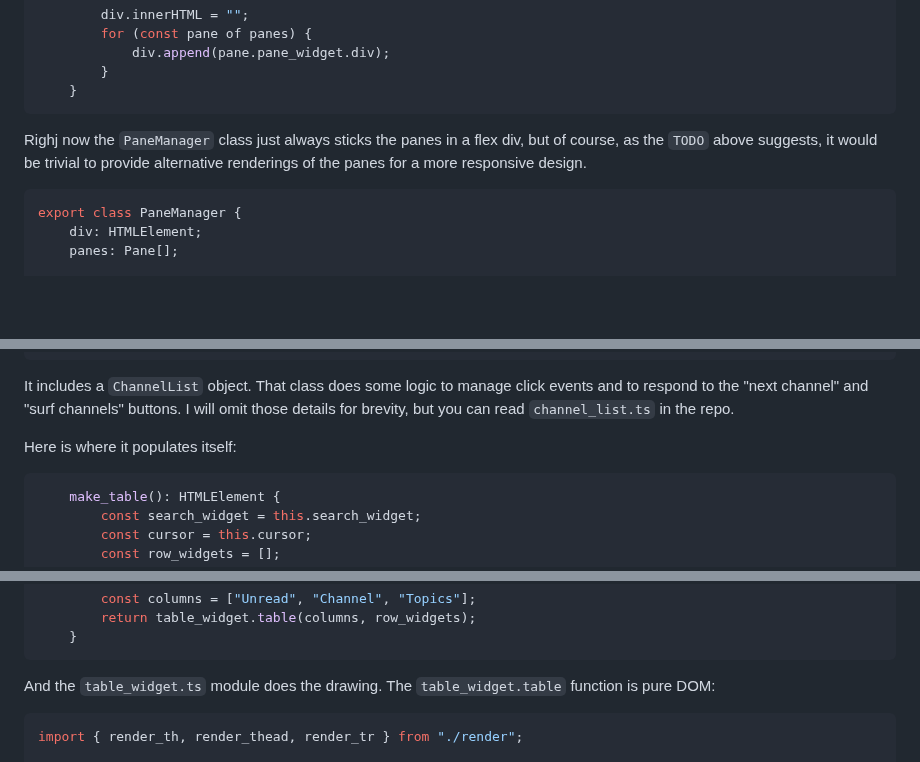
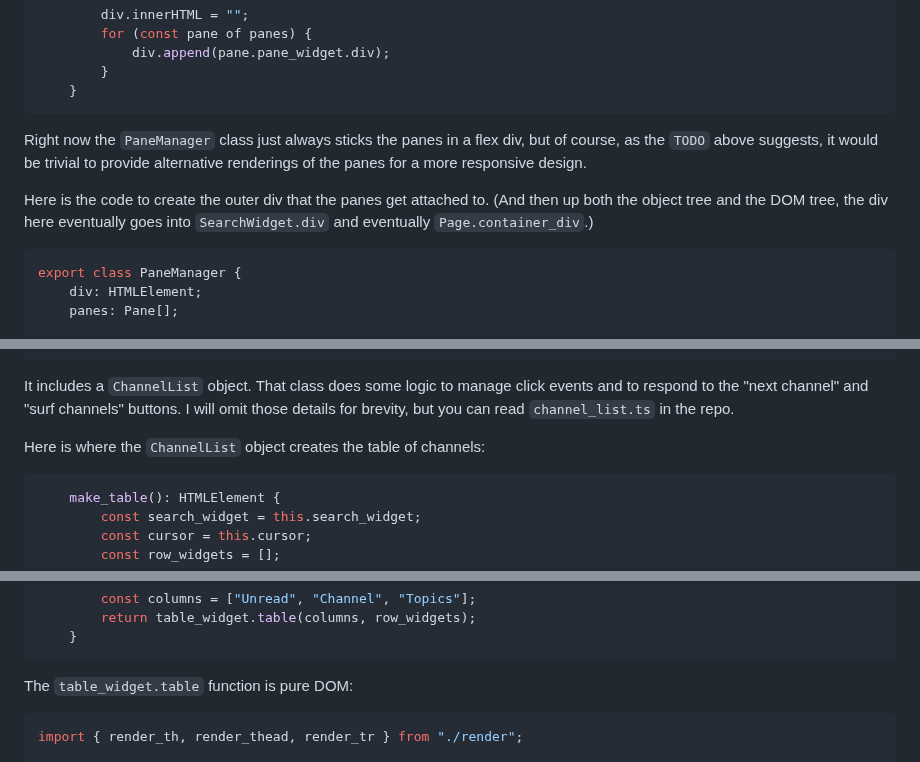
Before and after one commit to showell/showell.github.io, a Markdown page: blog.md, 3 parts joined by grey strips. Drawn GitHub-style; blank space fills up the shorter version.

Commit message:
Angry Cat wip

````diff
--- a/blog.md
+++ b/blog.md
@@ -822,10 +822,15 @@ We just let `pane_manager.remove_after` manage the redraw process
     }
 ```
 
-Righj now the `PaneManager` class just always sticks
+Right now the `PaneManager` class just always sticks
 the panes in a flex div, but of course, as the `TODO`
 above suggests, it would be trivial to provide alternative
 renderings of the panes for a more responsive design.
+
+Here is the code to create the outer div that the panes
+get attached to. (And then up both the object tree and
+the DOM tree, the div here eventually goes into
+`SearchWidget.div` and eventually `Page.container_div`.)
 
 ``` ts
 export class PaneManager {
@@ -893,7 +898,8 @@ to manage click events and to respond to the "next channel"
 and "surf channels" buttons. I will omit those details for
 brevity, but you can read `channel_list.ts` in the repo.
 
-Here is where it populates itself:
+Here is where the `ChannelList` object creates the table
+of channels:
 
 ``` ts
     make_table(): HTMLElement {
@@ -920,8 +926,7 @@ Here is where it populates itself:
     }
 ```
 
-And the `table_widget.ts` module does the drawing.  The
-`table_widget.table` function is pure DOM:
+The `table_widget.table` function is pure DOM:
 
 ``` ts
 import { render_th, render_thead, render_tr } from "./render";
````
